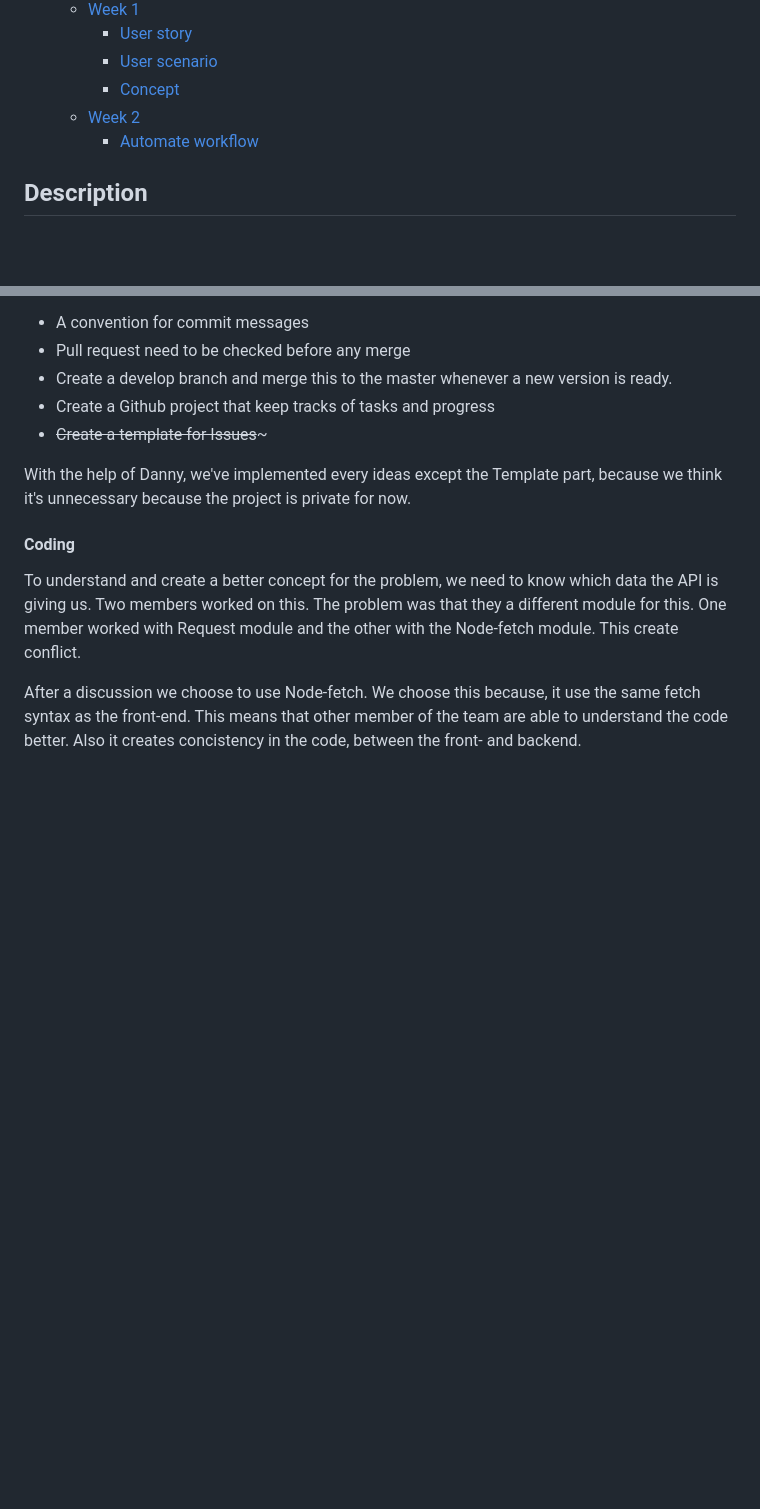
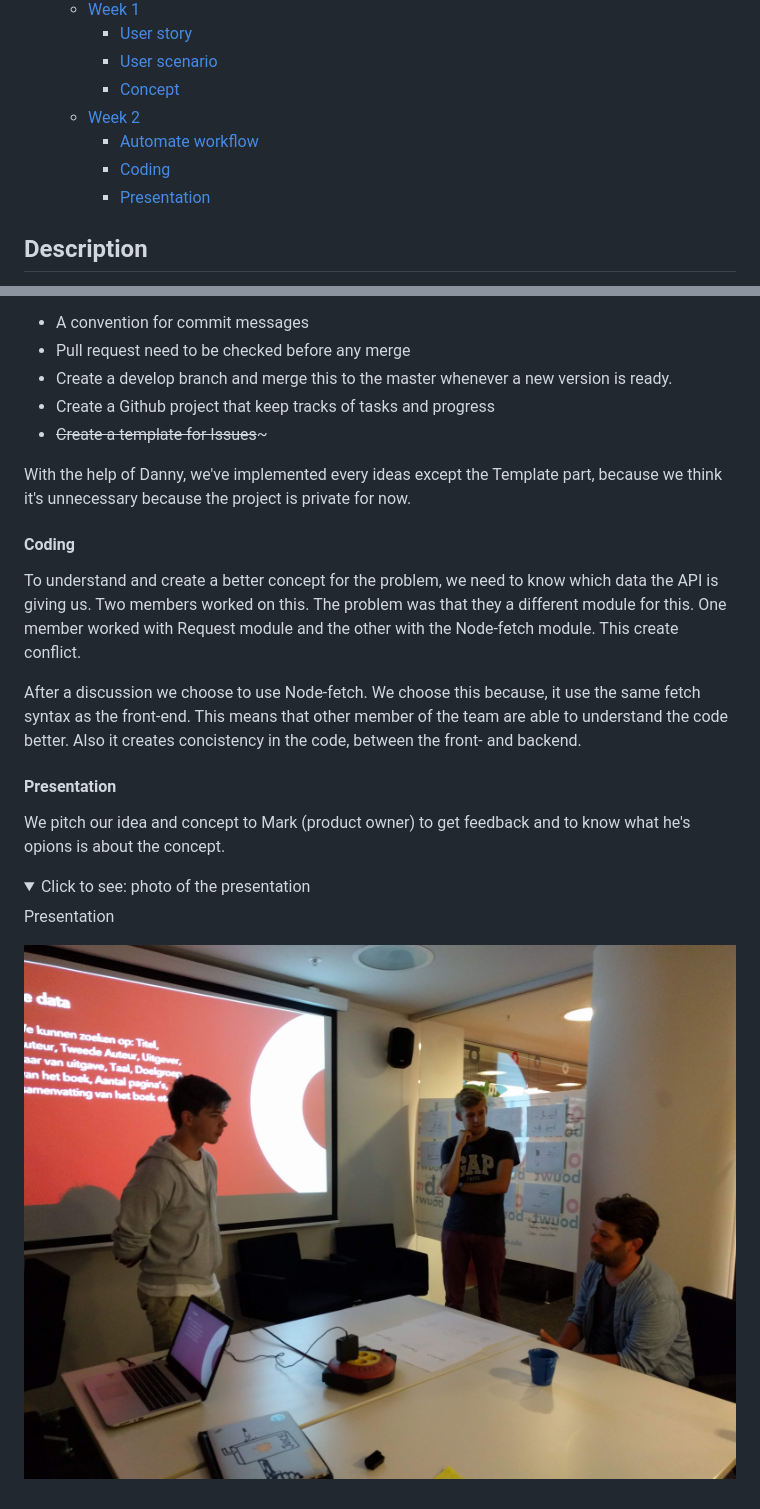
Before and after one commit to Boegle/Boegle, a Markdown page: README.md, 2 parts joined by grey strips. GitHub-like rendering; pictures changed too: readme_assets/presentation.jpg (added); folded sections open; blank space fills up the shorter version.

Commit message:
ADD - Presentation

```diff
--- a/README.md
+++ b/README.md
@@ -13,6 +13,8 @@ Amsterdam OBA | To search a book
         - [Concept](#concept)
     - [Week 2](#week-2)
         - [Automate workflow](#automate-workflow)
+        - [Coding](#coding)
+        - [Presentation](#presentation)
 
 
 ## Description
@@ -130,3 +132,13 @@ To understand and create a better concept for the problem, we need to know which
 The problem was that they a different module for this. One member worked with  Request module and the other with the Node-fetch module. This create conflict.
 
 After a discussion we choose to use Node-fetch. We choose this because, it use the same fetch syntax as the front-end. This means that other member of the team are able to understand the code better. Also it creates concistency in the code, between the front- and backend.
+
+#### Presentation
+
+We pitch our idea and concept to Mark (product owner) to get feedback and to know what he's opions is about the concept.
+
+<details>
+<summary>Click to see: photo of the presentation</summary>
+<p>Presentation</p>
+<img src='readme_assets/presentation.jpg' alt="A zoomed in photo of one of the concept">
+</details>
```
